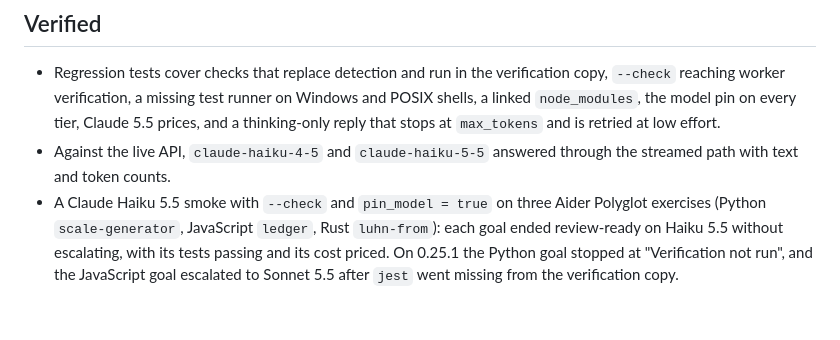
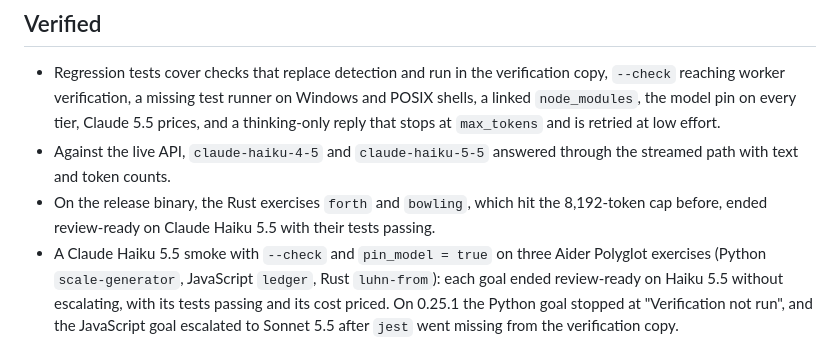
Before and after one commit to phonton-dev/phonton-cli, a Markdown page: release-notes/v0.26.0.md, the part around the change. GitHub-like rendering; blank space fills up the shorter version.

Commit message:
Release notes: forth and bowling pass on the release binary

```diff
--- a/release-notes/v0.26.0.md
+++ b/release-notes/v0.26.0.md
@@ -63,6 +63,9 @@ attempts count in the receipt. Older Claude models keep 8,192.
   `max_tokens` and is retried at low effort.
 - Against the live API, `claude-haiku-4-5` and `claude-haiku-5-5` answered
   through the streamed path with text and token counts.
+- On the release binary, the Rust exercises `forth` and `bowling`, which hit
+  the 8,192-token cap before, ended review-ready on Claude Haiku 5.5 with
+  their tests passing.
 - A Claude Haiku 5.5 smoke with `--check` and `pin_model = true` on three
   Aider Polyglot exercises (Python `scale-generator`, JavaScript `ledger`,
   Rust `luhn-from`): each goal ended review-ready on Haiku 5.5 without
```
